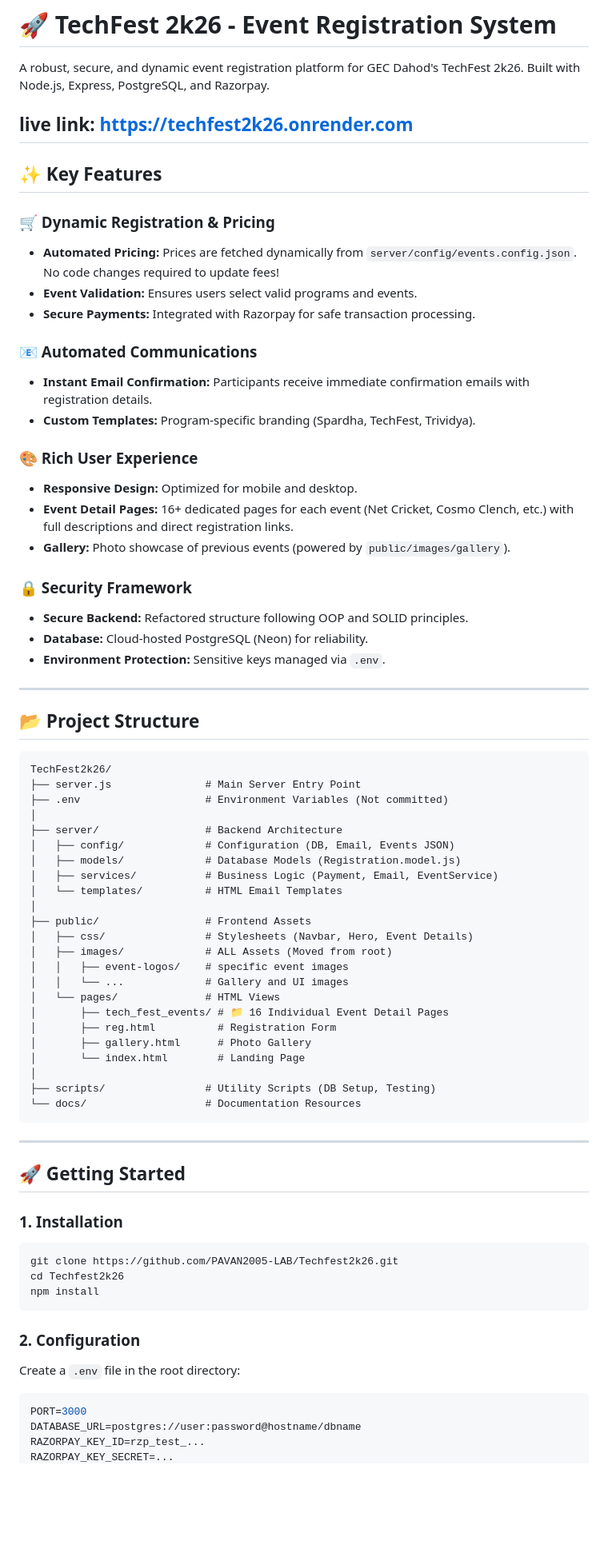
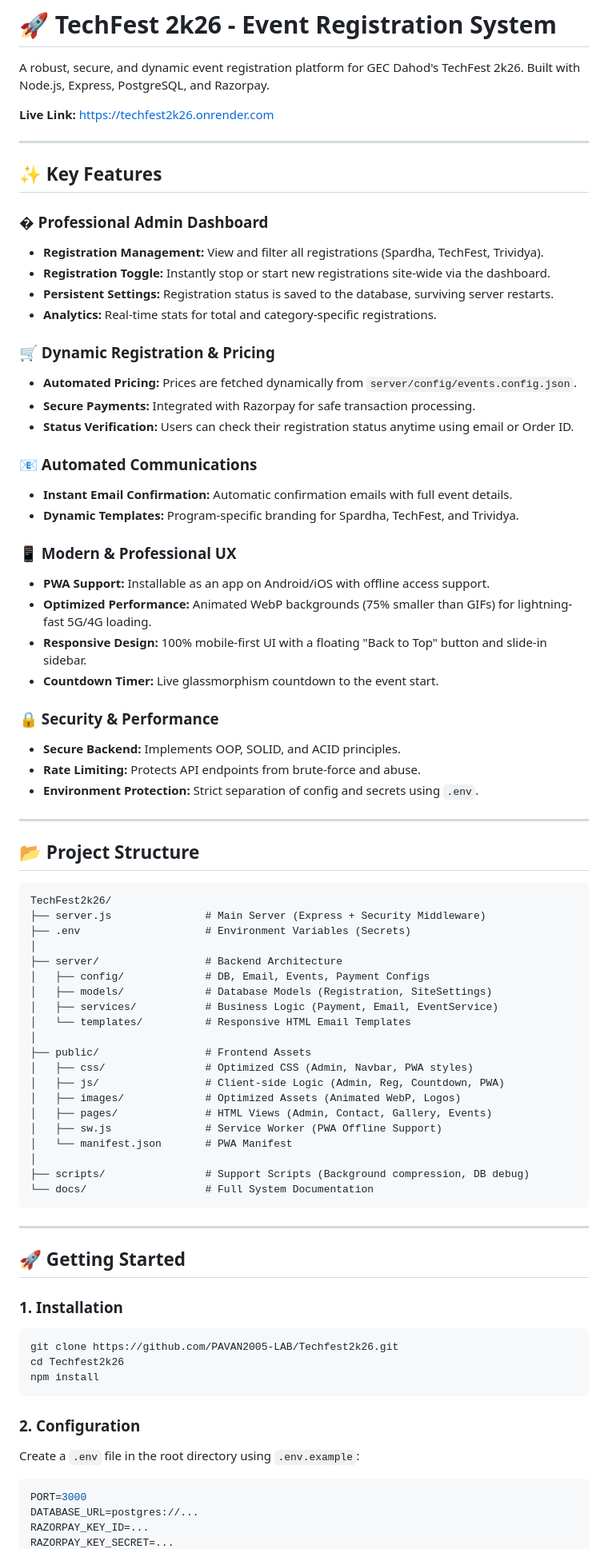
Before and after one commit to PAVAN2005-LAB/Techfest2k26, a Markdown page: README.md, the part around one of its changes. Shown at 80% size. Rendered like a GitHub page; blank space fills up the shorter version.

Commit message:
Update README with professional features and documentation

````diff
--- a/README.md
+++ b/README.md
@@ -2,29 +2,37 @@
 
 A robust, secure, and dynamic event registration platform for GEC Dahod's TechFest 2k26. Built with Node.js, Express, PostgreSQL, and Razorpay.
 
-live link: https://techfest2k26.onrender.com
+**Live Link:** [https://techfest2k26.onrender.com](https://techfest2k26.onrender.com)
+
 ---
 
 ## ✨ Key Features
 
+### �️ Professional Admin Dashboard
+- **Registration Management:** View and filter all registrations (Spardha, TechFest, Trividya).
+- **Registration Toggle:** Instantly stop or start new registrations site-wide via the dashboard.
+- **Persistent Settings:** Registration status is saved to the database, surviving server restarts.
+- **Analytics:** Real-time stats for total and category-specific registrations.
+
 ### 🛒 Dynamic Registration & Pricing
-- **Automated Pricing:** Prices are fetched dynamically from `server/config/events.config.json`. No code changes required to update fees!
-- **Event Validation:** Ensures users select valid programs and events.
+- **Automated Pricing:** Prices are fetched dynamically from `server/config/events.config.json`.
 - **Secure Payments:** Integrated with Razorpay for safe transaction processing.
+- **Status Verification:** Users can check their registration status anytime using email or Order ID.
 
 ### 📧 Automated Communications
-- **Instant Email Confirmation:** Participants receive immediate confirmation emails with registration details.
-- **Custom Templates:** Program-specific branding (Spardha, TechFest, Trividya).
+- **Instant Email Confirmation:** Automatic confirmation emails with full event details.
+- **Dynamic Templates:** Program-specific branding for Spardha, TechFest, and Trividya.
 
-### 🎨 Rich User Experience
-- **Responsive Design:** Optimized for mobile and desktop.
-- **Event Detail Pages:** 16+ dedicated pages for each event (Net Cricket, Cosmo Clench, etc.) with full descriptions and direct registration links.
-- **Gallery:** Photo showcase of previous events (powered by `public/images/gallery`).
+### 📱 Modern & Professional UX
+- **PWA Support:** Installable as an app on Android/iOS with offline access support.
+- **Optimized Performance:** Animated WebP backgrounds (75% smaller than GIFs) for lightning-fast 5G/4G loading.
+- **Responsive Design:** 100% mobile-first UI with a floating "Back to Top" button and slide-in sidebar.
+- **Countdown Timer:** Live glassmorphism countdown to the event start.
 
-### 🔒 Security Framework
-- **Secure Backend:** Refactored structure following OOP and SOLID principles.
-- **Database:** Cloud-hosted PostgreSQL (Neon) for reliability.
-- **Environment Protection:** Sensitive keys managed via `.env`.
+### 🔒 Security & Performance
+- **Secure Backend:** Implements OOP, SOLID, and ACID principles.
+- **Rate Limiting:** Protects API endpoints from brute-force and abuse.
+- **Environment Protection:** Strict separation of config and secrets using `.env`.
 
 ---
 
@@ -32,28 +40,25 @@ live link: https://techfest2k26.onrender.com
 
 ```
 TechFest2k26/
-├── server.js               # Main Server Entry Point
-├── .env                    # Environment Variables (Not committed)
+├── server.js               # Main Server (Express + Security Middleware)
+├── .env                    # Environment Variables (Secrets)
 │
 ├── server/                 # Backend Architecture
-│   ├── config/             # Configuration (DB, Email, Events JSON)
-│   ├── models/             # Database Models (Registration.model.js)
+│   ├── config/             # DB, Email, Events, Payment Configs
+│   ├── models/             # Database Models (Registration, SiteSettings)
 │   ├── services/           # Business Logic (Payment, Email, EventService)
-│   └── templates/          # HTML Email Templates
+│   └── templates/          # Responsive HTML Email Templates
 │
 ├── public/                 # Frontend Assets
-│   ├── css/                # Stylesheets (Navbar, Hero, Event Details)
-│   ├── images/             # ALL Assets (Moved from root)
-│   │   ├── event-logos/    # specific event images
-│   │   └── ...             # Gallery and UI images
-│   └── pages/              # HTML Views
-│       ├── tech_fest_events/ # 📁 16 Individual Event Detail Pages
-│       ├── reg.html          # Registration Form
-│       ├── gallery.html      # Photo Gallery
-│       └── index.html        # Landing Page
+│   ├── css/                # Optimized CSS (Admin, Navbar, PWA styles)
+│   ├── js/                 # Client-side Logic (Admin, Reg, Countdown, PWA)
+│   ├── images/             # Optimized Assets (Animated WebP, Logos)
+│   ├── pages/              # HTML Views (Admin, Contact, Gallery, Events)
+│   ├── sw.js               # Service Worker (PWA Offline Support)
+│   └── manifest.json       # PWA Manifest
 │
-├── scripts/                # Utility Scripts (DB Setup, Testing)
-└── docs/                   # Documentation Resources
+├── scripts/                # Support Scripts (Background compression, DB debug)
+└── docs/                   # Full System Documentation
 ```
 
 ---
@@ -68,9 +73,9 @@ npm install
 ```
 
 ### 2. Configuration
-Create a `.env` file in the root directory:
+Create a `.env` file in the root directory using `.env.example`:
 ```env
 PORT=3000
-DATABASE_URL=postgres://user:password@hostname/dbname
-RAZORPAY_KEY_ID=rzp_test_...
+DATABASE_URL=postgres://...
+RAZORPAY_KEY_ID=...
 RAZORPAY_KEY_SECRET=...
````
Also changed, not shown: other parts of README.md (+18 -20 lines).
